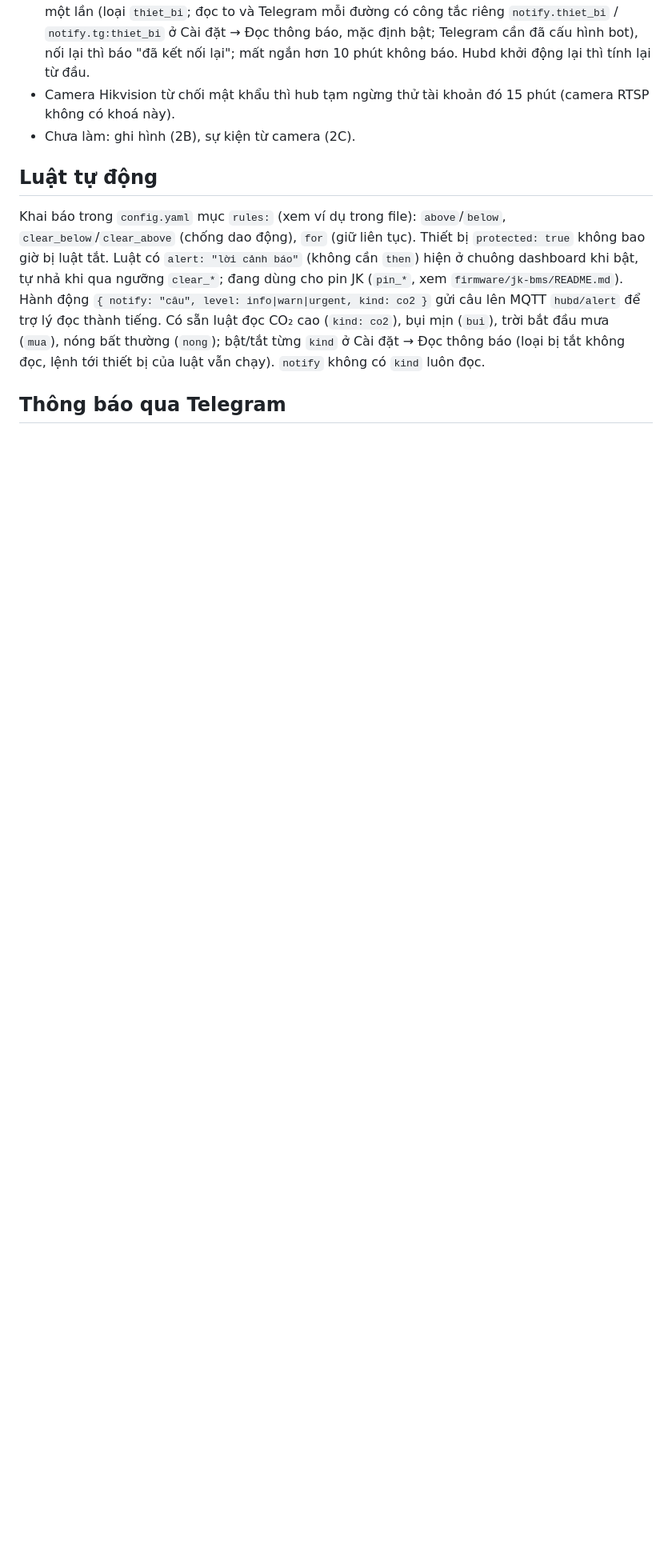
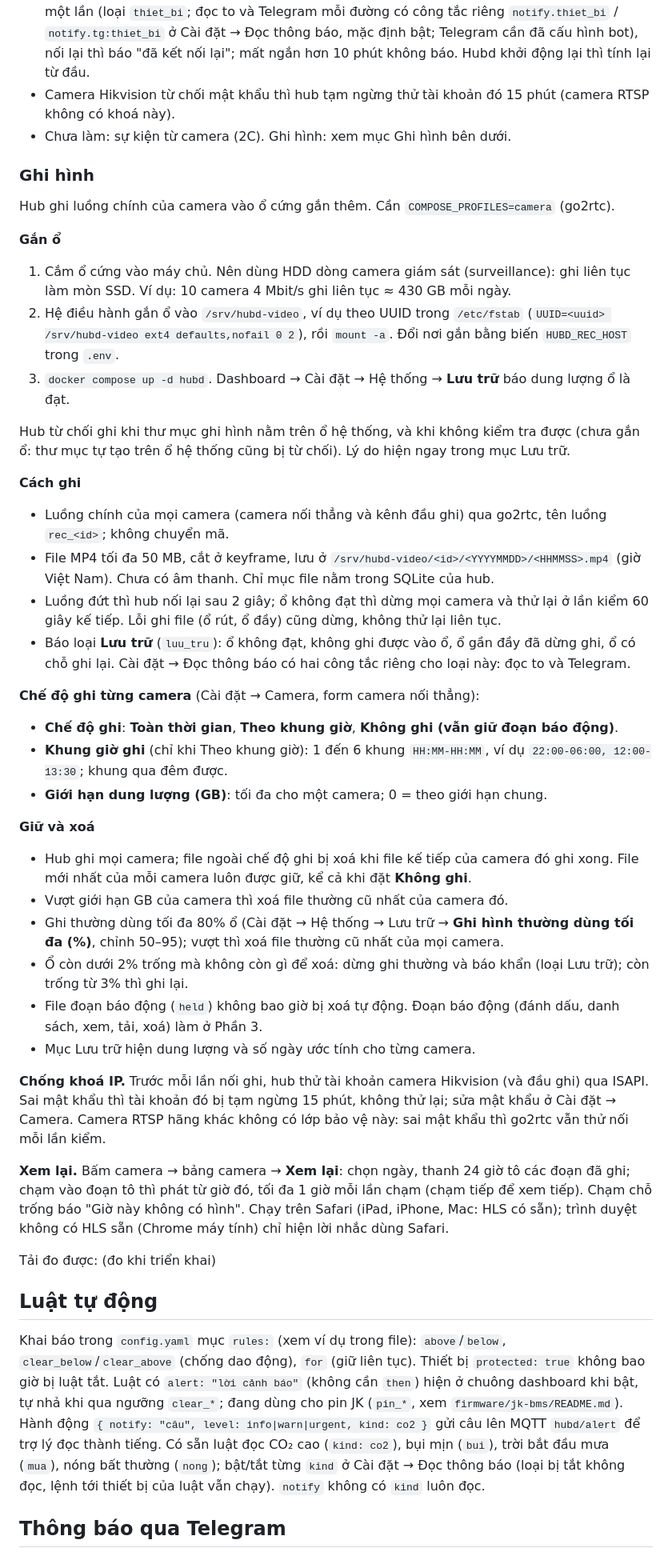
Before and after one commit to tranbinhcse/smarthome, a Markdown page: README.md, the part around one of its changes. Shown at 80% size. GitHub-like rendering; blank space fills up the shorter version.

Commit message:
docs(rec): recording setup

```diff
--- a/README.md
+++ b/README.md
@@ -112,7 +112,48 @@ Hub nhận thẳng camera Hikvision hoặc camera RTSP hãng khác trong LAN. C
 - Ảnh chụp và xem trực tiếp đi qua hubd sau PIN; trình duyệt không thấy IP hay tài khoản camera. Ảnh chụp camera Hikvision lấy bằng ISAPI từ chính camera; ảnh chụp camera RTSP và xem trực tiếp (cả hai kiểu) qua go2rtc, luồng phụ. Mật khẩu không bao giờ gửi về trình duyệt; form sửa chỉ hiện gợi ý "Đã lưu, để trống nếu giữ nguyên" trong ô mật khẩu. Sửa camera để trống mật khẩu là giữ mật khẩu cũ, trừ khi đổi IP camera (khi đó phải nhập lại, để không gửi mật khẩu cũ tới máy khác).
 - Mỗi phút hub thử mở cổng RTSP của từng camera. Mất kết nối liên tục hơn 10 phút thì báo một lần (loại `thiet_bi`; đọc to và Telegram mỗi đường có công tắc riêng `notify.thiet_bi` / `notify.tg:thiet_bi` ở Cài đặt → Đọc thông báo, mặc định bật; Telegram cần đã cấu hình bot), nối lại thì báo "đã kết nối lại"; mất ngắn hơn 10 phút không báo. Hubd khởi động lại thì tính lại từ đầu.
 - Camera Hikvision từ chối mật khẩu thì hub tạm ngừng thử tài khoản đó 15 phút (camera RTSP không có khoá này).
-- Chưa làm: ghi hình (2B), sự kiện từ camera (2C).
+- Chưa làm: sự kiện từ camera (2C). Ghi hình: xem mục Ghi hình bên dưới.
+
+
+### Ghi hình
+
+Hub ghi luồng chính của camera vào ổ cứng gắn thêm. Cần `COMPOSE_PROFILES=camera` (go2rtc).
+
+**Gắn ổ**
+
+1. Cắm ổ cứng vào máy chủ. Nên dùng HDD dòng camera giám sát (surveillance): ghi liên tục làm mòn SSD. Ví dụ: 10 camera 4 Mbit/s ghi liên tục ≈ 430 GB mỗi ngày.
+2. Hệ điều hành gắn ổ vào `/srv/hubd-video`, ví dụ theo UUID trong `/etc/fstab` (`UUID=<uuid> /srv/hubd-video ext4 defaults,nofail 0 2`), rồi `mount -a`. Đổi nơi gắn bằng biến `HUBD_REC_HOST` trong `.env`.
+3. `docker compose up -d hubd`. Dashboard → Cài đặt → Hệ thống → **Lưu trữ** báo dung lượng ổ là đạt.
+
+Hub từ chối ghi khi thư mục ghi hình nằm trên ổ hệ thống, và khi không kiểm tra được (chưa gắn ổ: thư mục tự tạo trên ổ hệ thống cũng bị từ chối). Lý do hiện ngay trong mục Lưu trữ.
+
+**Cách ghi**
+
+- Luồng chính của mọi camera (camera nối thẳng và kênh đầu ghi) qua go2rtc, tên luồng `rec_<id>`; không chuyển mã.
+- File MP4 tối đa 50 MB, cắt ở keyframe, lưu ở `/srv/hubd-video/<id>/<YYYYMMDD>/<HHMMSS>.mp4` (giờ Việt Nam). Chưa có âm thanh. Chỉ mục file nằm trong SQLite của hub.
+- Luồng đứt thì hub nối lại sau 2 giây; ổ không đạt thì dừng mọi camera và thử lại ở lần kiểm 60 giây kế tiếp. Lỗi ghi file (ổ rút, ổ đầy) cũng dừng, không thử lại liên tục.
+- Báo loại **Lưu trữ** (`luu_tru`): ổ không đạt, không ghi được vào ổ, ổ gần đầy đã dừng ghi, ổ có chỗ ghi lại. Cài đặt → Đọc thông báo có hai công tắc riêng cho loại này: đọc to và Telegram.
+
+**Chế độ ghi từng camera** (Cài đặt → Camera, form camera nối thẳng):
+
+- **Chế độ ghi**: **Toàn thời gian**, **Theo khung giờ**, **Không ghi (vẫn giữ đoạn báo động)**.
+- **Khung giờ ghi** (chỉ khi Theo khung giờ): 1 đến 6 khung `HH:MM-HH:MM`, ví dụ `22:00-06:00, 12:00-13:30`; khung qua đêm được.
+- **Giới hạn dung lượng (GB)**: tối đa cho một camera; 0 = theo giới hạn chung.
+
+**Giữ và xoá**
+
+- Hub ghi mọi camera; file ngoài chế độ ghi bị xoá khi file kế tiếp của camera đó ghi xong. File mới nhất của mỗi camera luôn được giữ, kể cả khi đặt **Không ghi**.
+- Vượt giới hạn GB của camera thì xoá file thường cũ nhất của camera đó.
+- Ghi thường dùng tối đa 80% ổ (Cài đặt → Hệ thống → Lưu trữ → **Ghi hình thường dùng tối đa (%)**, chỉnh 50–95); vượt thì xoá file thường cũ nhất của mọi camera.
+- Ổ còn dưới 2% trống mà không còn gì để xoá: dừng ghi thường và báo khẩn (loại Lưu trữ); còn trống từ 3% thì ghi lại.
+- File đoạn báo động (`held`) không bao giờ bị xoá tự động. Đoạn báo động (đánh dấu, danh sách, xem, tải, xoá) làm ở Phần 3.
+- Mục Lưu trữ hiện dung lượng và số ngày ước tính cho từng camera.
+
+**Chống khoá IP.** Trước mỗi lần nối ghi, hub thử tài khoản camera Hikvision (và đầu ghi) qua ISAPI. Sai mật khẩu thì tài khoản đó bị tạm ngừng 15 phút, không thử lại; sửa mật khẩu ở Cài đặt → Camera. Camera RTSP hãng khác không có lớp bảo vệ này: sai mật khẩu thì go2rtc vẫn thử nối mỗi lần kiểm.
+
+**Xem lại.** Bấm camera → bảng camera → **Xem lại**: chọn ngày, thanh 24 giờ tô các đoạn đã ghi; chạm vào đoạn tô thì phát từ giờ đó, tối đa 1 giờ mỗi lần chạm (chạm tiếp để xem tiếp). Chạm chỗ trống báo "Giờ này không có hình". Chạy trên Safari (iPad, iPhone, Mac: HLS có sẵn); trình duyệt không có HLS sẵn (Chrome máy tính) chỉ hiện lời nhắc dùng Safari.
+
+Tải đo được: (đo khi triển khai)
 
 
 ## Luật tự động
```
Also changed, not shown: other parts of README.md (+2 -1 lines), docs/2026-10-26-trung-tam-dieu-khien-nha-design.md (+3 -1 lines).
